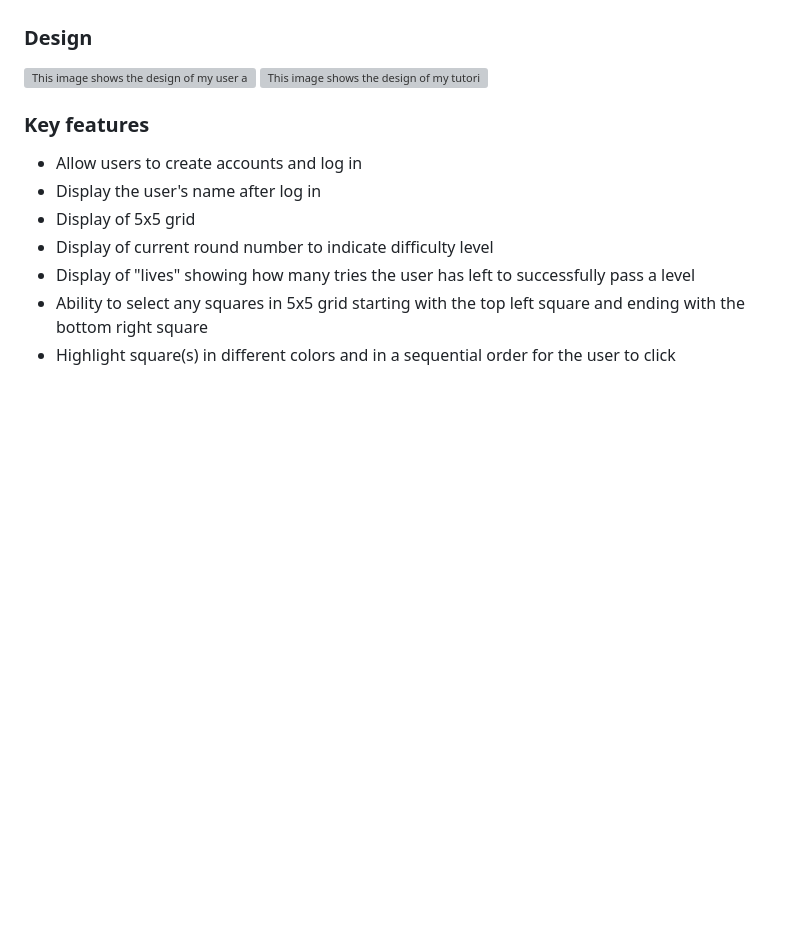
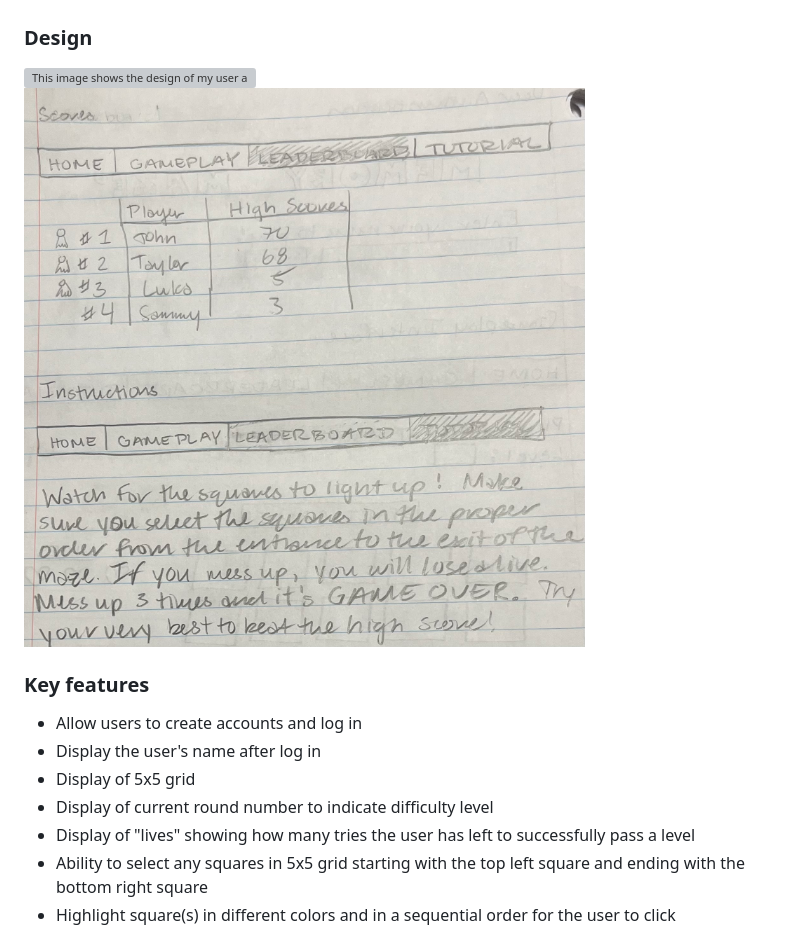
Before and after one commit to knightm400/startup, a Markdown page: README.md, the part around the change. Drawn GitHub-style; blank space fills up the shorter version; grey boxes are pictures that could not be loaded.

Commit message:
Fixed images to work correctly

```diff
--- a/README.md
+++ b/README.md
@@ -5,8 +5,8 @@
 Introducing "Memory Maze"-- the ultimate challenge for your memorizing skills! Immerse yourself in a simple game, where a 5x5 grid flashes individual squares in a certain pattern. The way to win is to click the squares in the correct order and exit the maze. Sounds easy right? But hold on, each round amps up the challenge. With each successful round, the challenge increases difficulty as more squares join the memory dance. How far can you go before the grid outsmarts you? Sharpen your instincts and give your brain a good workout by challenging yourself to Memory Maze!
 
 ### Design
-![This image shows the design of my user authentication, gameplay, leaderboard, and tutorial pages](images/MMDesign1.jpg)
-![This image shows the design of my tutorial page](images/MMDesign2.jpg)
+![This image shows the design of my user authentication, gameplay, leaderboard, and tutorial pages](MMDesign1.jpg)
+![This image shows the design of my tutorial page](MMDesign2.jpg)
 
 ### Key features
 * Allow users to create accounts and log in
```
